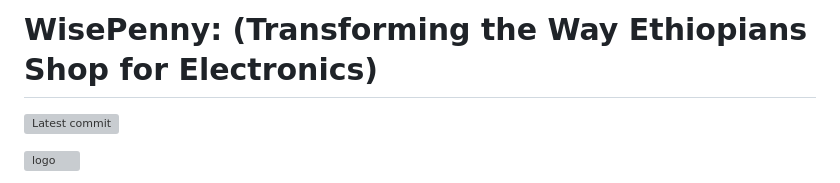
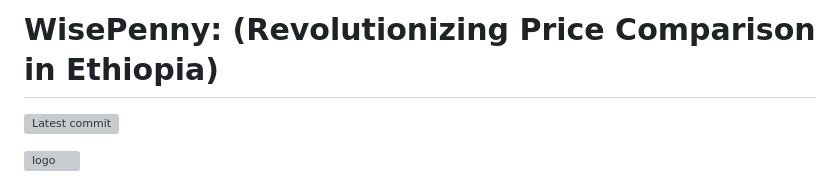
Before and after one commit to EskiasYilma/WisePenny, a Markdown page: README.md, the part around the change. GitHub-like rendering; grey boxes are pictures that could not be loaded.

Commit message:
Demo Complete

```diff
--- a/README.md
+++ b/README.md
@@ -1,5 +1,5 @@
 
-# WisePenny: (Transforming the Way Ethiopians Shop for Electronics)
+# WisePenny: (Revolutionizing Price Comparison in Ethiopia)
 ![Latest commit](https://img.shields.io/github/last-commit/EskiasYilma/WisePenny?style=round-square)
 
 ![logo](https://github.com/EskiasYilma/WisePenny/blob/main/product/static/wisepenny/discount_3.jpg)
```
